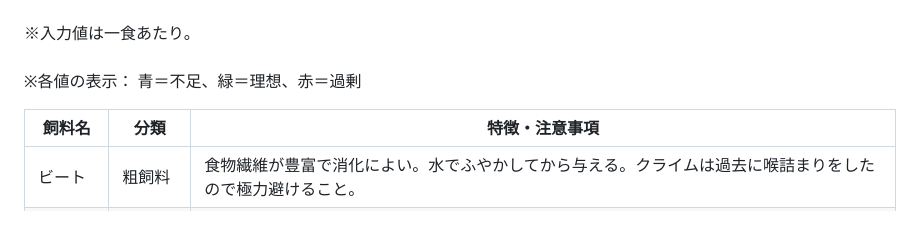
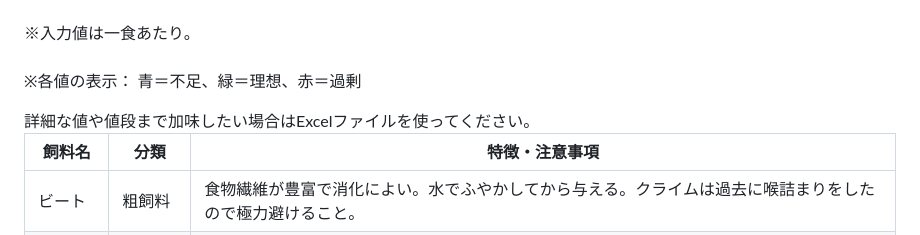
Before and after one commit to uphilltigger/-2, a Markdown page: README.md, the part around one of its changes. Rendered like a GitHub page.

```diff
--- a/README.md
+++ b/README.md
@@ -17,6 +17,9 @@
 <br>	※入力値は一食あたり。<br>
 <br>	※各値の表示：	青＝不足、緑＝理想、赤＝過剰
 <br>
+<div font color="red">
+ 詳細な値や値段まで加味したい場合はExcelファイルを使ってください。
+</div>
 <table border="1">
   <thead>
     <tr><th>飼料名</th><th>分類</th><th>特徴・注意事項</th></tr>
```
Also changed, not shown: other parts of README.md (+3 -3 lines).
